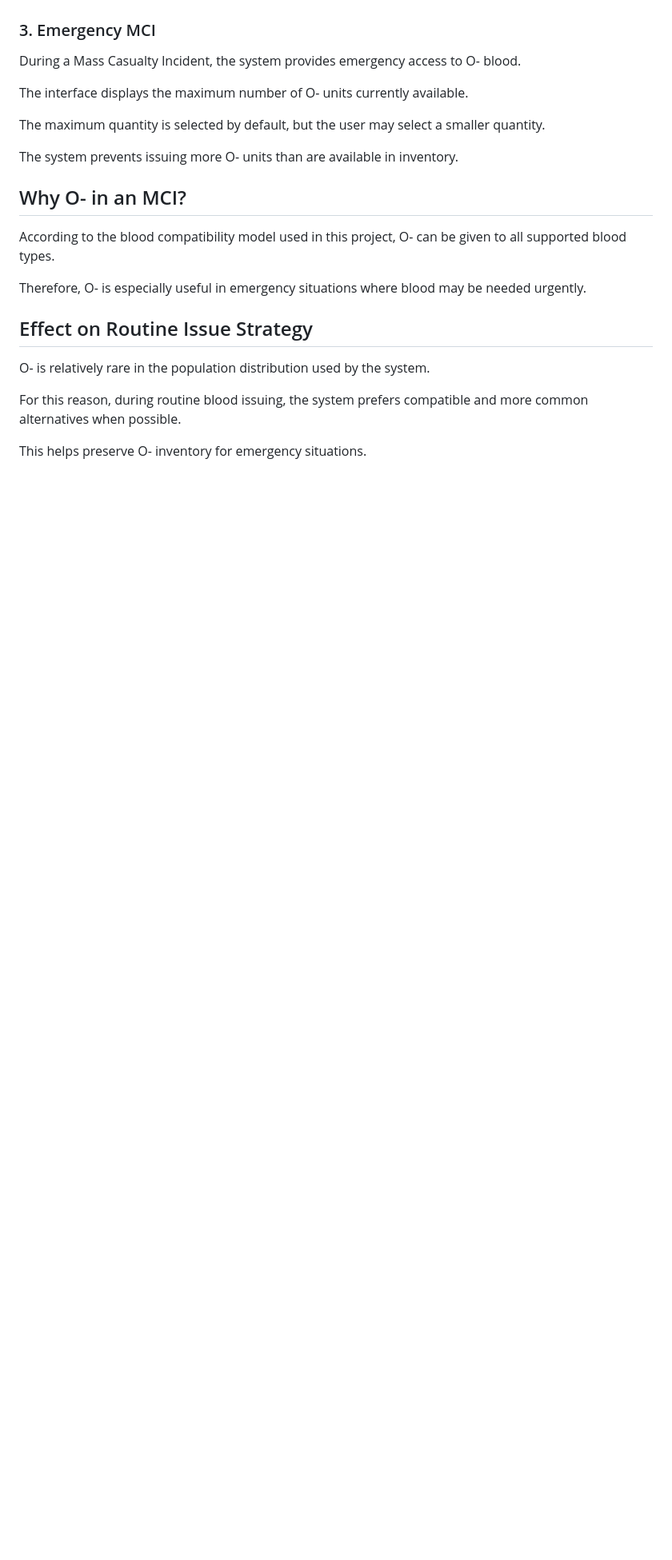
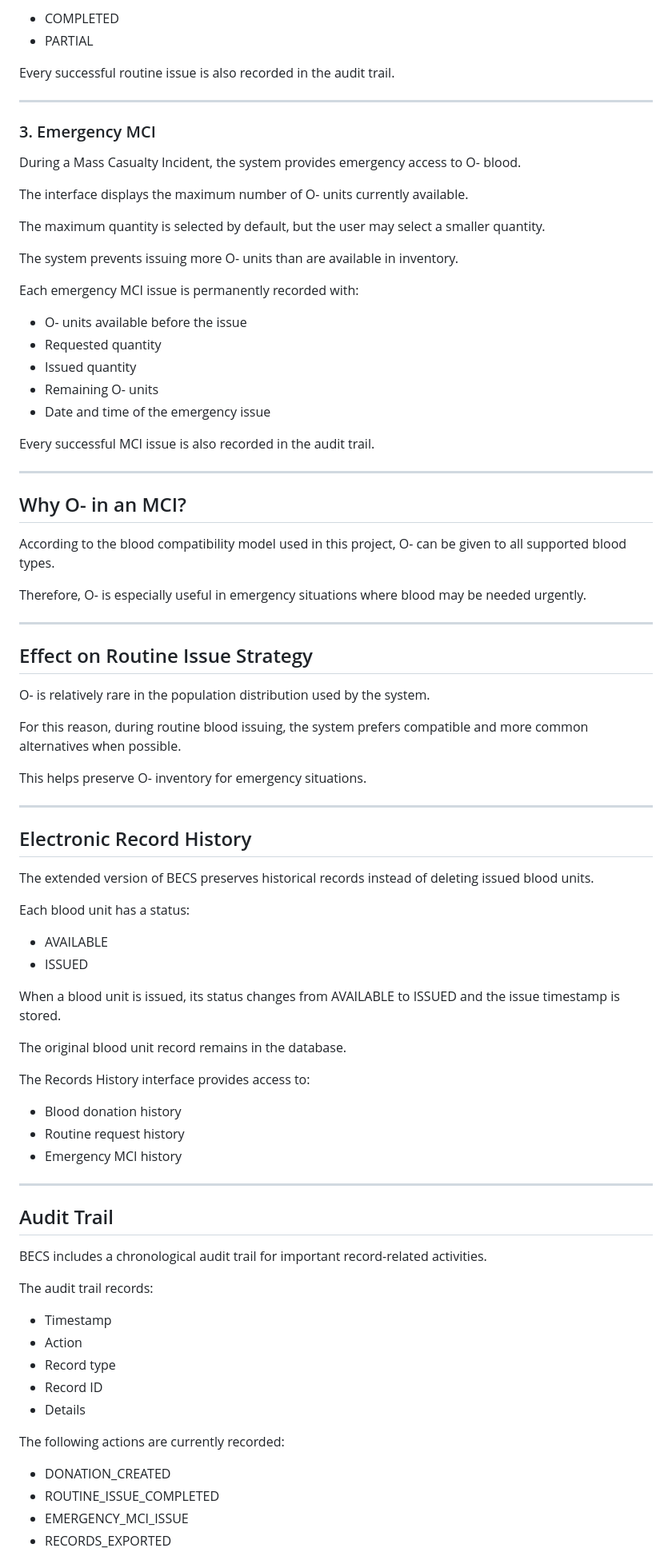
Before and after one commit to SafaaOzil/BECS-Blood-Bank-System, a Markdown page: README.md, the part around one of its changes. Shown at 80% size. GitHub-like rendering; blank space fills up the shorter version.

Commit message:
Update README for Part 11 features

```diff
--- a/README.md
+++ b/README.md
@@ -64,3 +98,11 @@ available.
+- COMPLETED
+- PARTIAL
+
+Every successful routine issue is also recorded in the
+audit trail.
+
+---
+
 ### 3. Emergency MCI
 
 During a Mass Casualty Incident, the system provides
@@ -75,6 +117,19 @@ may select a smaller quantity.
 The system prevents issuing more O- units than are
 available in inventory.
 
+Each emergency MCI issue is permanently recorded with:
+
+- O- units available before the issue
+- Requested quantity
+- Issued quantity
+- Remaining O- units
+- Date and time of the emergency issue
+
+Every successful MCI issue is also recorded in the audit
+trail.
+
+---
+
 ## Why O- in an MCI?
 
 According to the blood compatibility model used in this
@@ -82,6 +137,8 @@ project, O- can be given to all supported blood types.
 
 Therefore, O- is especially useful in emergency situations
 where blood may be needed urgently.
+
+---
 
 ## Effect on Routine Issue Strategy
 
@@ -93,3 +150,49 @@ prefers compatible and more common alternatives when
 possible.
 
 This helps preserve O- inventory for emergency situations.
+
+---
+
+## Electronic Record History
+
+The extended version of BECS preserves historical records
+instead of deleting issued blood units.
+
+Each blood unit has a status:
+
+- AVAILABLE
+- ISSUED
+
+When a blood unit is issued, its status changes from
+AVAILABLE to ISSUED and the issue timestamp is stored.
+
+The original blood unit record remains in the database.
+
+The Records History interface provides access to:
+
+- Blood donation history
+- Routine request history
+- Emergency MCI history
+
+---
+
+## Audit Trail
+
+BECS includes a chronological audit trail for important
+record-related activities.
+
+The audit trail records:
+
+- Timestamp
+- Action
+- Record type
+- Record ID
+- Details
+
+The following actions are currently recorded:
+
+- DONATION_CREATED
+- ROUTINE_ISSUE_COMPLETED
+- EMERGENCY_MCI_ISSUE
+- RECORDS_EXPORTED
+
```
Also changed, not shown: other parts of README.md (+243 -14 lines).
